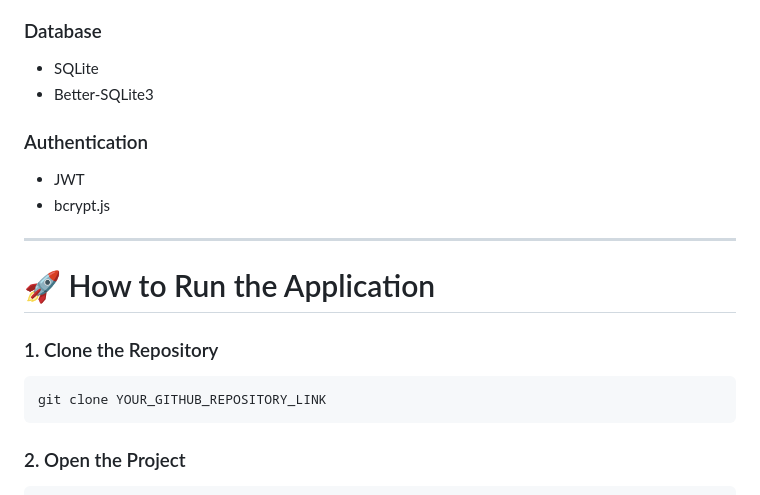
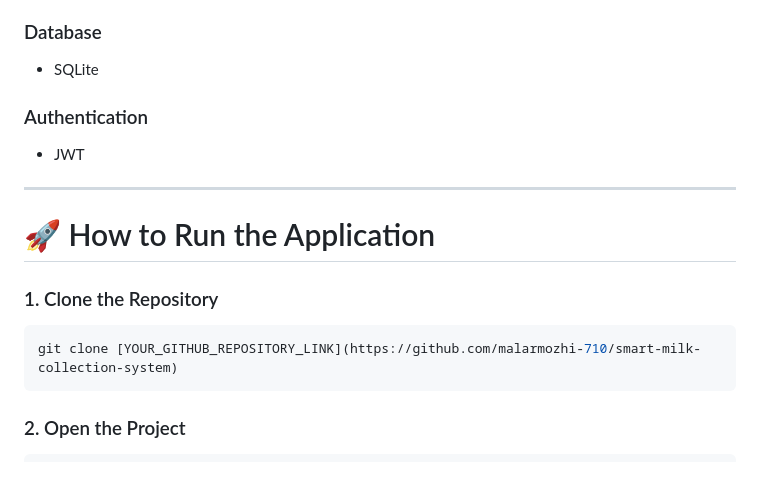
Before and after one commit to malarmozhi-710/smart-milk-collection-system, a Markdown page: README.md, the part around one of its changes. Rendered like a GitHub page.

````diff
--- a/README.md
+++ b/README.md
@@ -66,13 +65,10 @@ YOUR_GITHUB_REPOSITORY_LINK
 ### Database
 
 - SQLite
-- Better-SQLite3
 
 ### Authentication
 
 - JWT
-- bcrypt.js
-
 ---
 
 # 🚀 How to Run the Application
@@ -80,7 +76,7 @@ YOUR_GITHUB_REPOSITORY_LINK
 ### 1. Clone the Repository
 
 ```bash
-git clone YOUR_GITHUB_REPOSITORY_LINK
+git clone [YOUR_GITHUB_REPOSITORY_LINK](https://github.com/malarmozhi-710/smart-milk-collection-system)
 ```
 
 ### 2. Open the Project
````
Also changed, not shown: other parts of README.md (+2 -3 lines).
